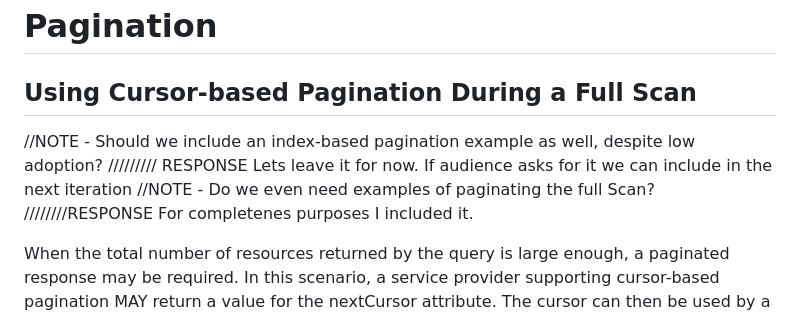
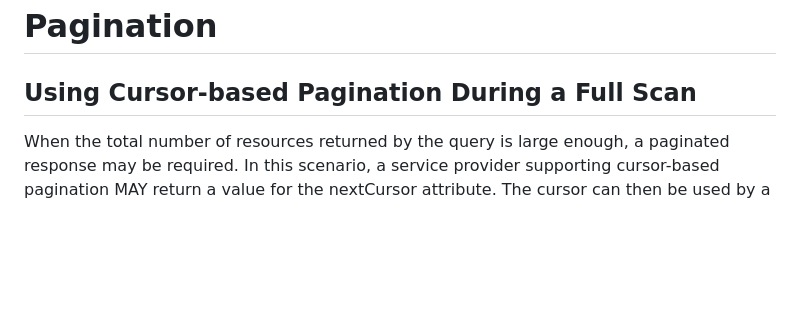
Before and after one commit to ietf-scim-wg/draft-sehgal-scim-delta-query, a Markdown page: draft-sehgal-scim-delta-query.md, the part around the change. GitHub-like rendering; blank space fills up the shorter version.

```diff
--- a/draft-sehgal-scim-delta-query.md
+++ b/draft-sehgal-scim-delta-query.md
@@ -164,11 +164,6 @@ In the above example request and response, the query used in the full Scan examp
 # Pagination
 
 ## Using Cursor-based Pagination During a Full Scan
-//NOTE - Should we include an index-based pagination example as well, despite low adoption?
-///////// RESPONSE Lets leave it for now. If audience asks for it we can include in the next iteration
-//NOTE - Do we even need examples of paginating the full Scan?
-////////RESPONSE For completenes purposes I included it.
-
 When the total number of resources returned by the query is large enough, a paginated response may be required. In this scenario, a service provider supporting cursor-based pagination MAY return a value for the nextCursor attribute. The cursor can then be used by a client in a subsequent request to obtain the next page of results.
 
 ~~~
```
